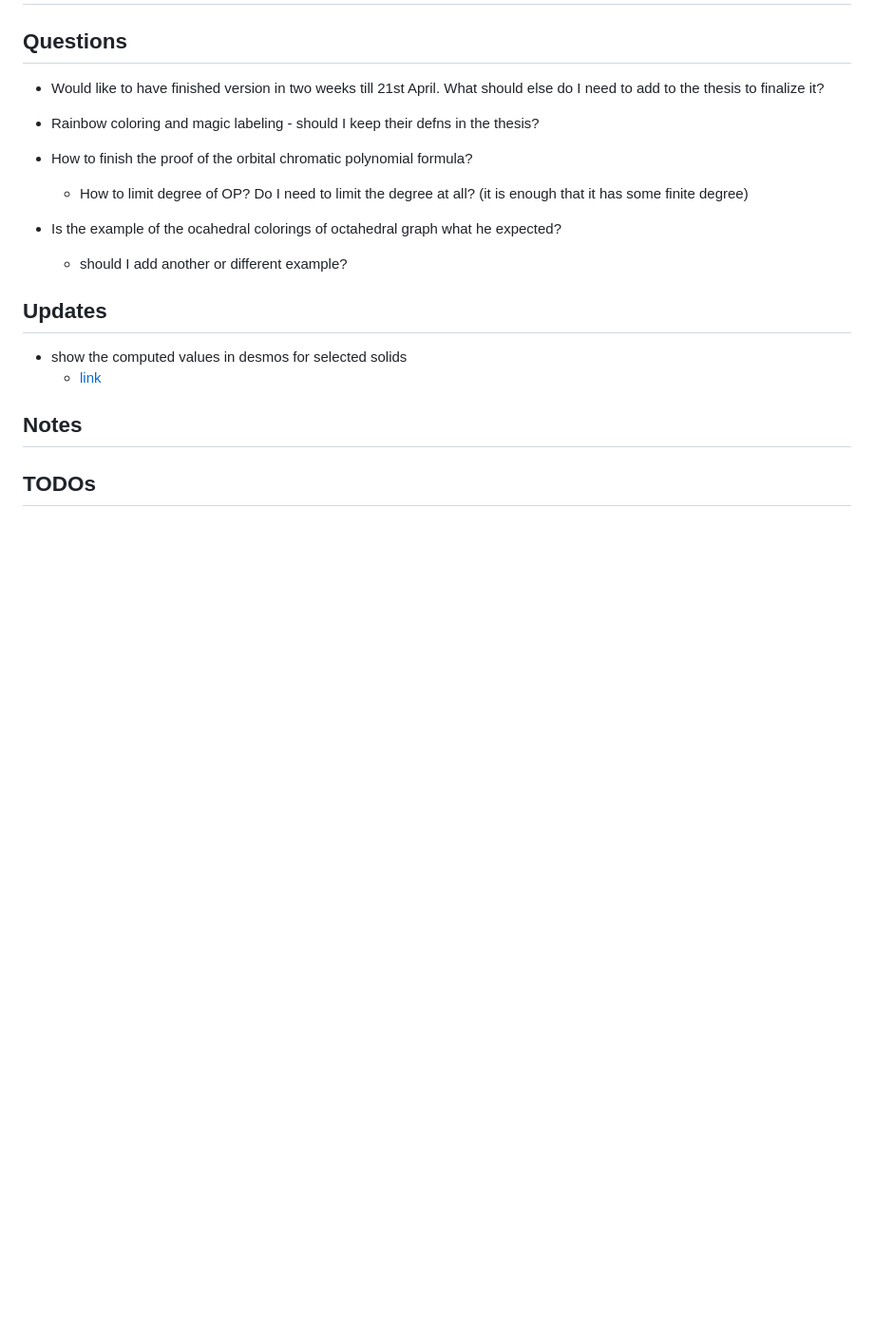
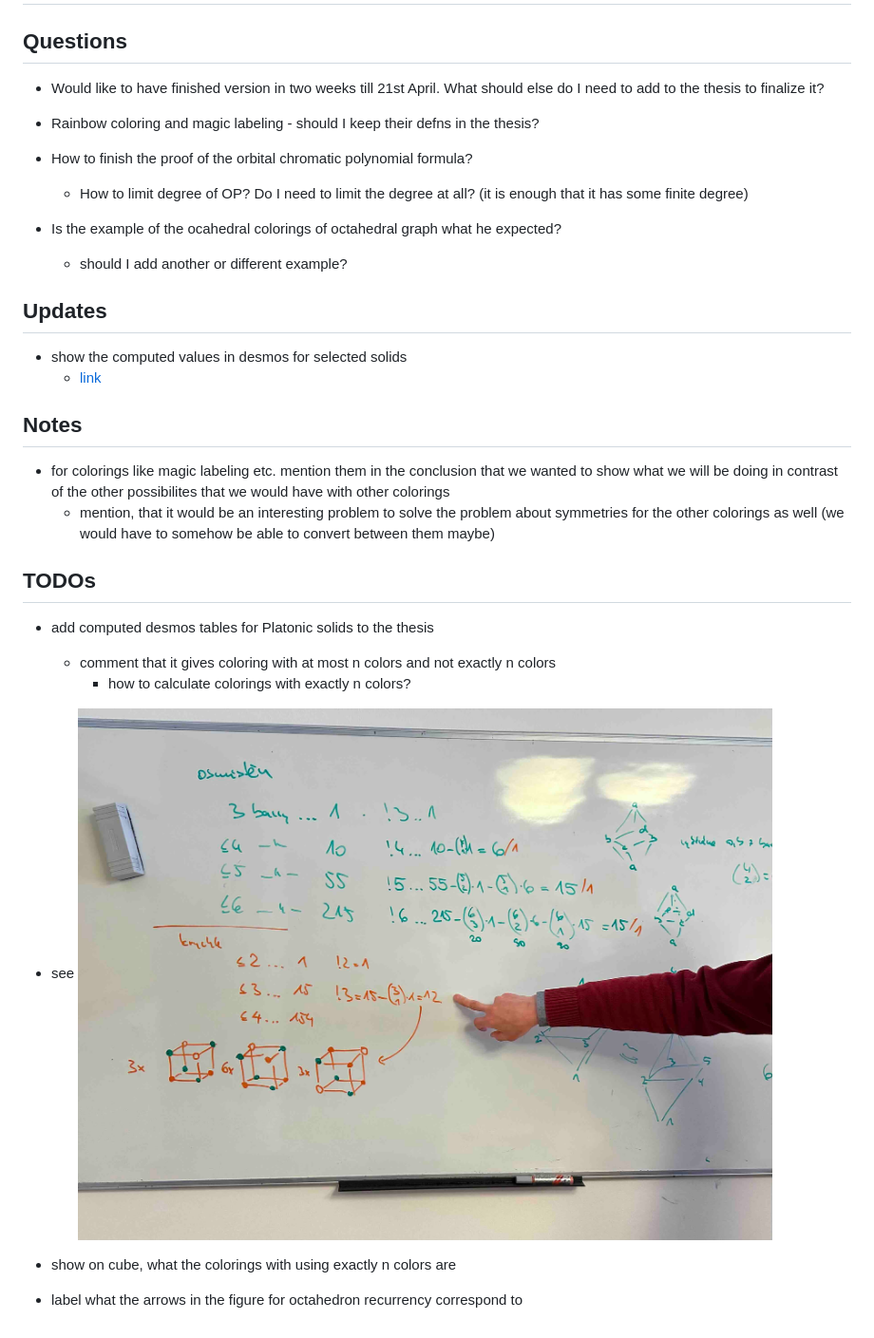
Before and after one commit to hartmaj2/plat-arch-solids-coloring, a Markdown page: Meetings/meet_25_04_07.md, the part around the change. Shown: that part at 95% size. Drawn GitHub-style; pictures changed too: Meetings/orbital_exactly_n_clrs.jpg (added); blank space fills up the shorter version.

Commit message:
Add meeting notes

```diff
--- a/Meetings/meet_25_04_07.md
+++ b/Meetings/meet_25_04_07.md
@@ -19,5 +19,17 @@
 
 ## Notes
 
+- for colorings like magic labeling etc. mention them in the conclusion that we wanted to show what we will be doing in contrast of the other possibilites that we would have with other colorings
+  - mention, that it would be an interesting problem to solve the problem about symmetries for the other colorings as well (we would have to somehow be able to convert between them maybe)
 
 ## TODOs
+
+- add computed desmos tables for Platonic solids to the thesis
+  - comment that it gives coloring with at most n colors and not exactly n colors
+    - how to calculate colorings with exactly n colors?
+
+- see ![this picture](orbital_exactly_n_clrs.jpg)
+
+- show on cube, what the colorings with using exactly n colors are
+
+- label what the arrows in the figure for octahedron recurrency correspond to
```
